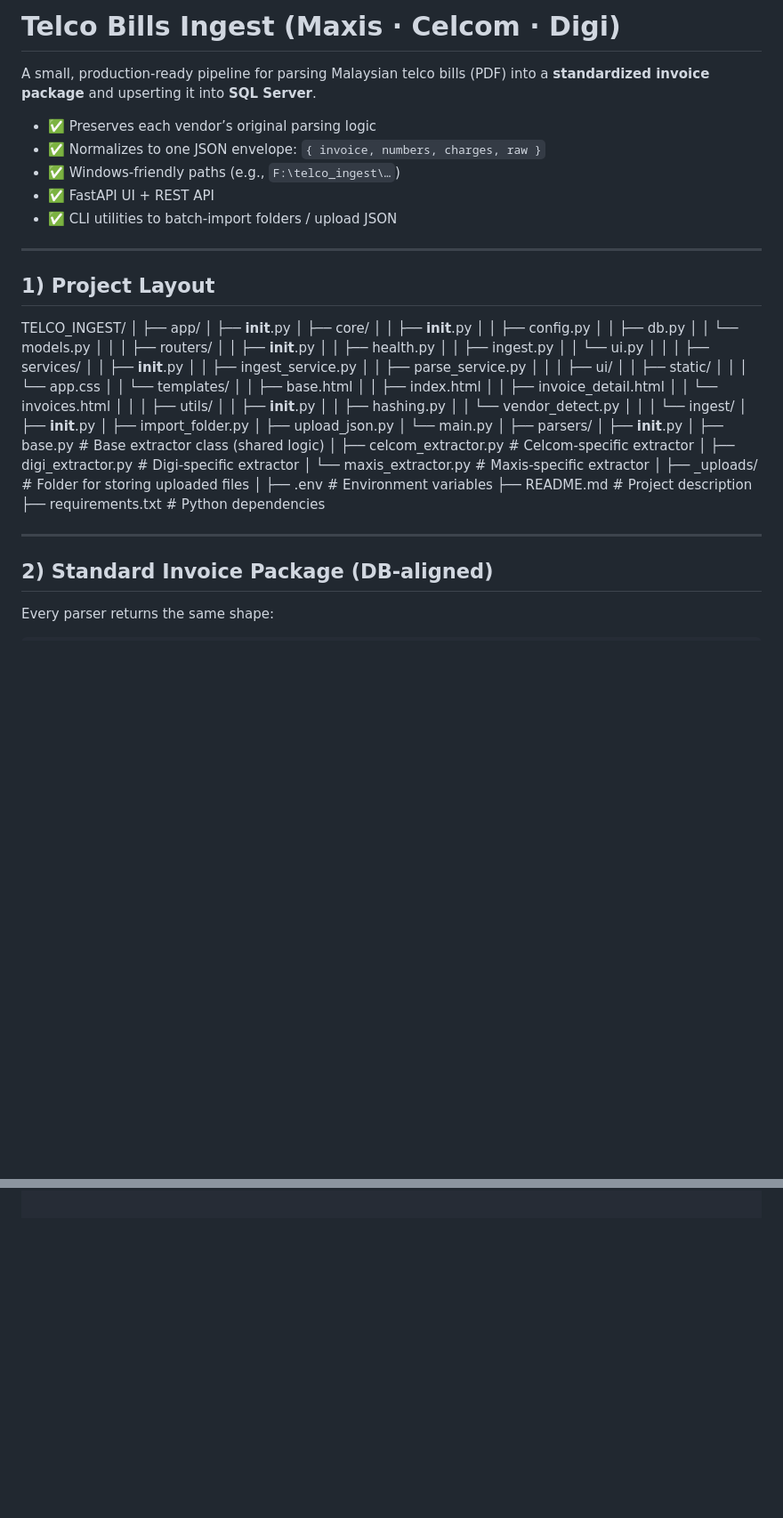
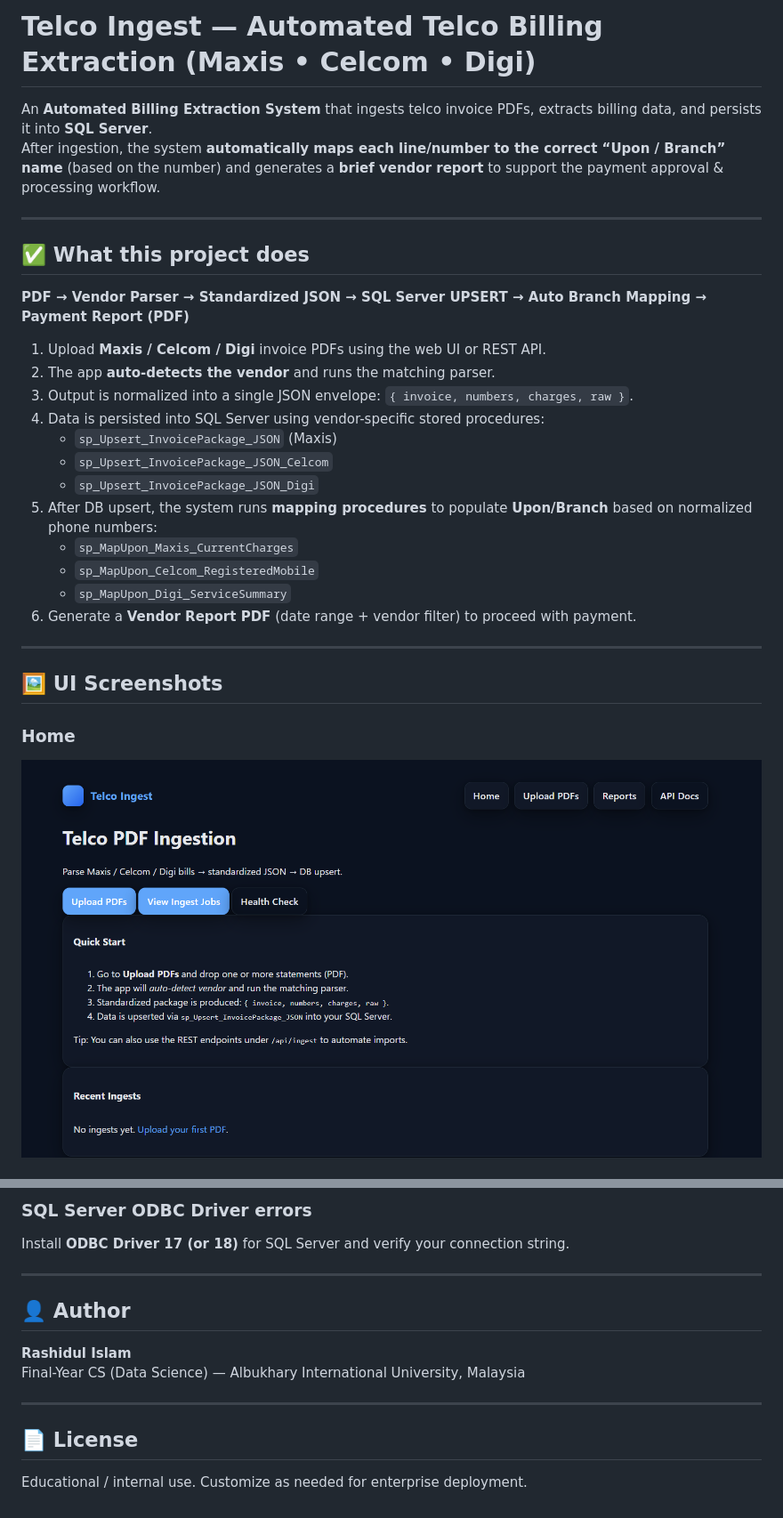
Before and after one commit to Arefin-Saiful/Automated-Billing-Extraction-System, a Markdown page: README.md, 2 parts joined by grey strips. Shown at 89% size. GitHub-like rendering; pictures changed too: assets/screenshots/home.png (added); blank space fills up the shorter version.

```diff
--- a/README.md
+++ b/README.md
@@ -1,75 +1,31 @@
-# Telco Bills Ingest (Maxis · Celcom · Digi)
+# Telco Ingest — Automated Telco Billing Extraction (Maxis • Celcom • Digi)
 
-A small, production-ready pipeline for parsing Malaysian telco bills (PDF) into a **standardized invoice package** and upserting it into **SQL Server**.
-
-- ✅ Preserves each vendor’s original parsing logic
-- ✅ Normalizes to one JSON envelope: `{ invoice, numbers, charges, raw }`
-- ✅ Windows-friendly paths (e.g., `F:\telco_ingest\…`)
-- ✅ FastAPI UI + REST API
-- ✅ CLI utilities to batch-import folders / upload JSON
+An **Automated Billing Extraction System** that ingests telco invoice PDFs, extracts billing data, and persists it into **SQL Server**.
+After ingestion, the system **automatically maps each line/number to the correct “Upon / Branch” name** (based on the number) and generates a **brief vendor report** to support the payment approval & processing workflow.
 
 ---
 
-## 1) Project Layout
+## ✅ What this project does
 
-TELCO_INGEST/
-│
-├── app/
-│   ├── __init__.py
-│   ├── core/
-│   │   ├── __init__.py
-│   │   ├── config.py
-│   │   ├── db.py
-│   │   └── models.py
-│   │
-│   ├── routers/
-│   │   ├── __init__.py
-│   │   ├── health.py
-│   │   ├── ingest.py
-│   │   └── ui.py
-│   │
-│   ├── services/
-│   │   ├── __init__.py
-│   │   ├── ingest_service.py
-│   │   ├── parse_service.py
-│   │
-│   ├── ui/
-│   │   ├── static/
-│   │   │   └── app.css
-│   │   └── templates/
-│   │       ├── base.html
-│   │       ├── index.html
-│   │       ├── invoice_detail.html
-│   │       └── invoices.html
-│   │
-│   ├── utils/
-│   │   ├── __init__.py
-│   │   ├── hashing.py
-│   │   └── vendor_detect.py
-│   │
-│   └── ingest/
-│       ├── __init__.py
-│       ├── import_folder.py
-│       ├── upload_json.py
-│       └── main.py
-│
-├── parsers/
-│   ├── __init__.py
-│   ├── base.py                # Base extractor class (shared logic)
-│   ├── celcom_extractor.py    # Celcom-specific extractor
-│   ├── digi_extractor.py      # Digi-specific extractor
-│   └── maxis_extractor.py     # Maxis-specific extractor
-│
-├── _uploads/                  # Folder for storing uploaded files
-│
-├── .env                       # Environment variables
-├── README.md                  # Project description
-├── requirements.txt           # Python dependencies
+**PDF → Vendor Parser → Standardized JSON → SQL Server UPSERT → Auto Branch Mapping → Payment Report (PDF)**
 
+1. Upload **Maxis / Celcom / Digi** invoice PDFs using the web UI or REST API.
+2. The app **auto-detects the vendor** and runs the matching parser.
+3. Output is normalized into a single JSON envelope: `{ invoice, numbers, charges, raw }`.
+4. Data is persisted into SQL Server using vendor-specific stored procedures:
+   - `sp_Upsert_InvoicePackage_JSON` (Maxis)
+   - `sp_Upsert_InvoicePackage_JSON_Celcom`
+   - `sp_Upsert_InvoicePackage_JSON_Digi`
+5. After DB upsert, the system runs **mapping procedures** to populate **Upon/Branch** based on normalized phone numbers:
+   - `sp_MapUpon_Maxis_CurrentCharges`
+   - `sp_MapUpon_Celcom_RegisteredMobile`
+   - `sp_MapUpon_Digi_ServiceSummary`
+6. Generate a **Vendor Report PDF** (date range + vendor filter) to proceed with payment.
 
 ---
 
-## 2) Standard Invoice Package (DB-aligned)
+## 🖼️ UI Screenshots
 
-Every parser returns the same shape:
+### Home
+![Home Page](assets/screenshots/home.png)
 
@@ -106,0 +164,13 @@ Every parser returns the same shape:
+### SQL Server ODBC Driver errors
+Install **ODBC Driver 17 (or 18)** for SQL Server and verify your connection string.
+
+---
+
+## 👤 Author
+**Rashidul Islam**
+Final-Year CS (Data Science) — Albukhary International University, Malaysia
+
+---
+
+## 📄 License
+Educational / internal use. Customize as needed for enterprise deployment.
```
Also changed, not shown: other parts of README.md (+132 -31 lines), assets/screenshots/report.png (added), assets/screenshots/upload.png (added).
